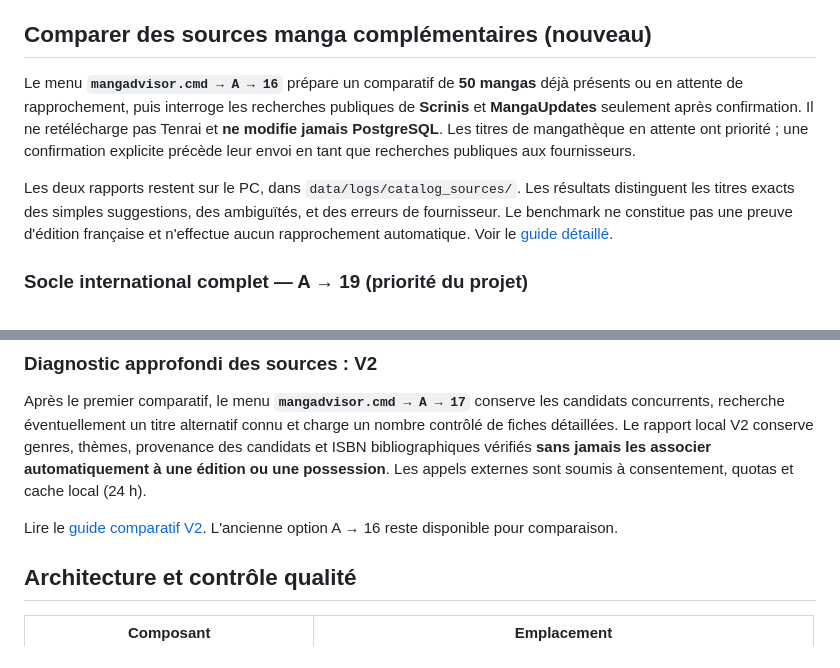
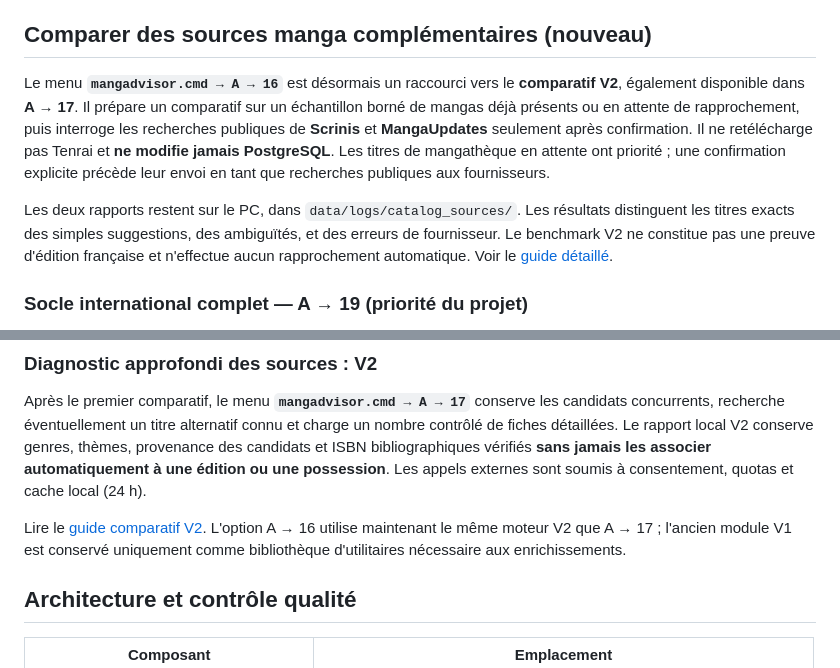
Before and after one commit to xavrousseau/mangadvisor, a Markdown page: README.md, 2 parts joined by grey strips. GitHub-like rendering.

Commit message:
docs(readme): align benchmark A16 and A17 with actual unified V2 menu

```diff
--- a/README.md
+++ b/README.md
@@ -103,7 +103,7 @@ La base `bnf_bulk_notice` reçoit **uniquement les notices candidates** selon le
 
 ## Comparer des sources manga complémentaires (nouveau)
 
-Le menu **`mangadvisor.cmd → A → 16`** prépare un comparatif de **50 mangas**
+Le menu **`mangadvisor.cmd → A → 16`** est désormais un raccourci vers le **comparatif V2**, également disponible dans **A → 17**. Il prépare un comparatif sur un échantillon borné de mangas
 déjà présents ou en attente de rapprochement, puis interroge les recherches
 publiques de **Scrinis** et **MangaUpdates** seulement après confirmation.
 Il ne retélécharge pas Tenrai et **ne modifie jamais PostgreSQL**.
@@ -112,7 +112,7 @@ précède leur envoi en tant que recherches publiques aux fournisseurs.
 
 Les deux rapports restent sur le PC, dans `data/logs/catalog_sources/`.
 Les résultats distinguent les titres exacts des simples suggestions,
-des ambiguïtés, et des erreurs de fournisseur. Le benchmark ne constitue
+des ambiguïtés, et des erreurs de fournisseur. Le benchmark V2 ne constitue
 pas une preuve d'édition française et n'effectue aucun rapprochement
 automatique. Voir le [guide détaillé](docs/04_product/benchmark_sources_4_9.md).
 
@@ -200,7 +200,7 @@ bibliographiques vérifiés **sans jamais les associer automatiquement à une
 quotas et cache local (24 h).
 
 Lire le [guide comparatif V2](docs/04_product/benchmark_sources_v2.md).
-L'ancienne option A → 16 reste disponible pour comparaison.
+L'option A → 16 utilise maintenant le même moteur V2 que A → 17 ; l'ancien module V1 est conservé uniquement comme bibliothèque d'utilitaires nécessaire aux enrichissements.
 
 ## Architecture et contrôle qualité
 
```
